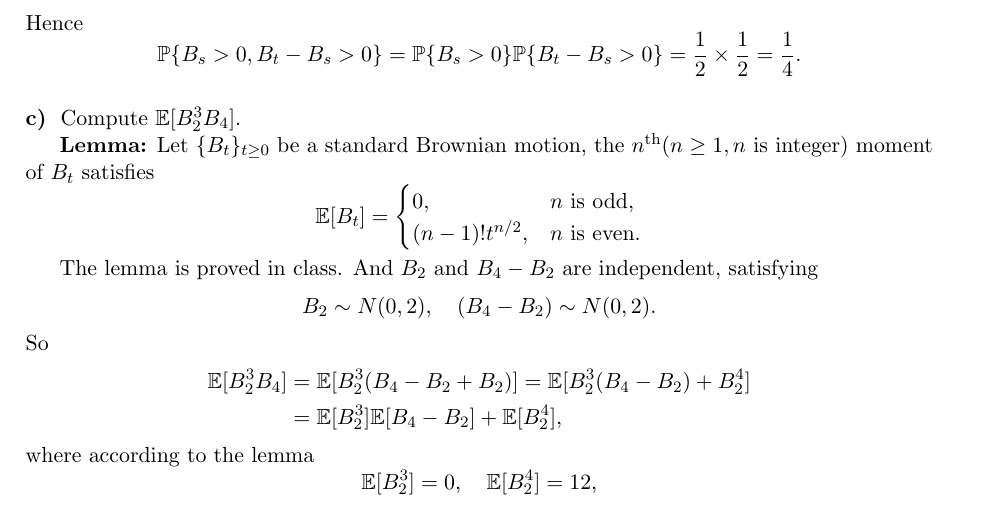
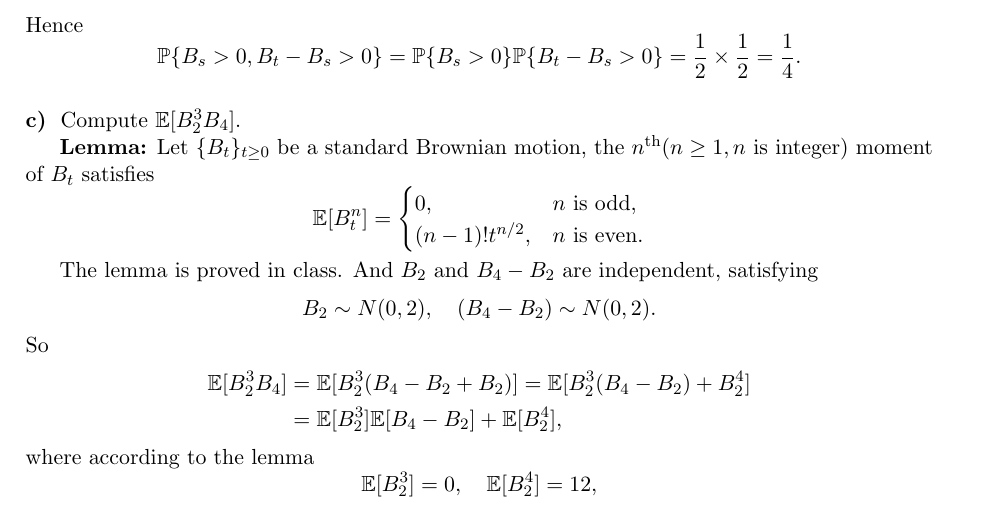
Before and after one commit to wjzzx1s/MFM5210-Sto-and-PDE, a LaTeX problem sheet (HW/hw1.tex): part of page 4 of 6, cut so that both start at the same text. Compiled offline with pdfLaTeX.

Commit message:
Fix minor typo(missing {^n}) in the Problem 2(c) lemma

```diff
--- a/HW/hw1.tex
+++ b/HW/hw1.tex
@@ -204,7 +204,7 @@ Compute $\EE[B_2^3B_4]$.
 
 \textbf{Lemma:} Let $\{B_t\}_{t \geq 0}$ be a standard Brownian motion, the $n^{\mathrm{th}}(n \geq 1, n \text{ is integer})$ moment of $B_t$ satisfies
 \[
-    \EE[B_t] =
+    \EE[B_t^n] =
     \begin{cases}
     0, & n \text{ is odd,} \\
     (n-1)!t^{n/2}, & n \text{ is even}.
```
